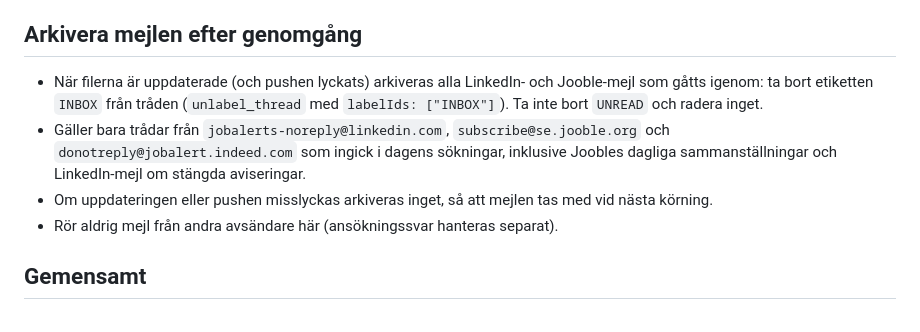
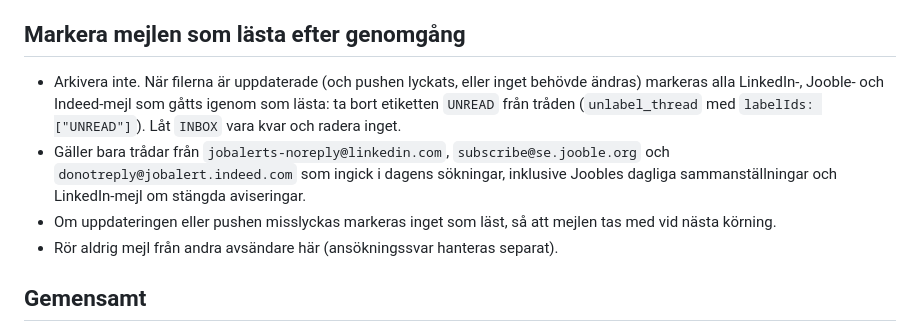
Before and after one commit to joachimjohansson/jobbagent, a Markdown page: UPPDATERA-EPOST.md, the part around the change. Rendered like a GitHub page.

Commit message:
UPPDATERA-EPOST: markera mejl som lästa i stället för att arkivera
Co-Authored-By: Claude Sonnet 5.5 <noreply@anthropic.com>
Claude-Session: https://claude.ai/code/session_01QRYQDkquXSqBFW37XaeE4j

```diff
--- a/UPPDATERA-EPOST.md
+++ b/UPPDATERA-EPOST.md
@@ -25,10 +25,10 @@ Repot är offentligt: lägg aldrig in inloggningslänkar, token eller personuppg
 - Spara: `id` (= jk), `title`, `company`, `location`, `alert` (söksträngen i rubriken, t.ex. `teknisk säljare`), `received`, `url`. Samma `jk` kan återkomma i flera mejl: lägg bara till den en gång.
 - Kontrollera att `grep -c -E 'token|qd=|alid' indeed-epost.json` ger 0.
 
-## Arkivera mejlen efter genomgång
-- När filerna är uppdaterade (och pushen lyckats) arkiveras alla LinkedIn- och Jooble-mejl som gåtts igenom: ta bort etiketten `INBOX` från tråden (`unlabel_thread` med `labelIds: ["INBOX"]`). Ta inte bort `UNREAD` och radera inget.
+## Markera mejlen som lästa efter genomgång
+- Arkivera inte. När filerna är uppdaterade (och pushen lyckats, eller inget behövde ändras) markeras alla LinkedIn-, Jooble- och Indeed-mejl som gåtts igenom som lästa: ta bort etiketten `UNREAD` från tråden (`unlabel_thread` med `labelIds: ["UNREAD"]`). Låt `INBOX` vara kvar och radera inget.
 - Gäller bara trådar från `jobalerts-noreply@linkedin.com`, `subscribe@se.jooble.org` och `donotreply@jobalert.indeed.com` som ingick i dagens sökningar, inklusive Joobles dagliga sammanställningar och LinkedIn-mejl om stängda aviseringar.
-- Om uppdateringen eller pushen misslyckas arkiveras inget, så att mejlen tas med vid nästa körning.
+- Om uppdateringen eller pushen misslyckas markeras inget som läst, så att mejlen tas med vid nästa körning.
 - Rör aldrig mejl från andra avsändare här (ansökningssvar hanteras separat).
 
 ## Gemensamt
```
